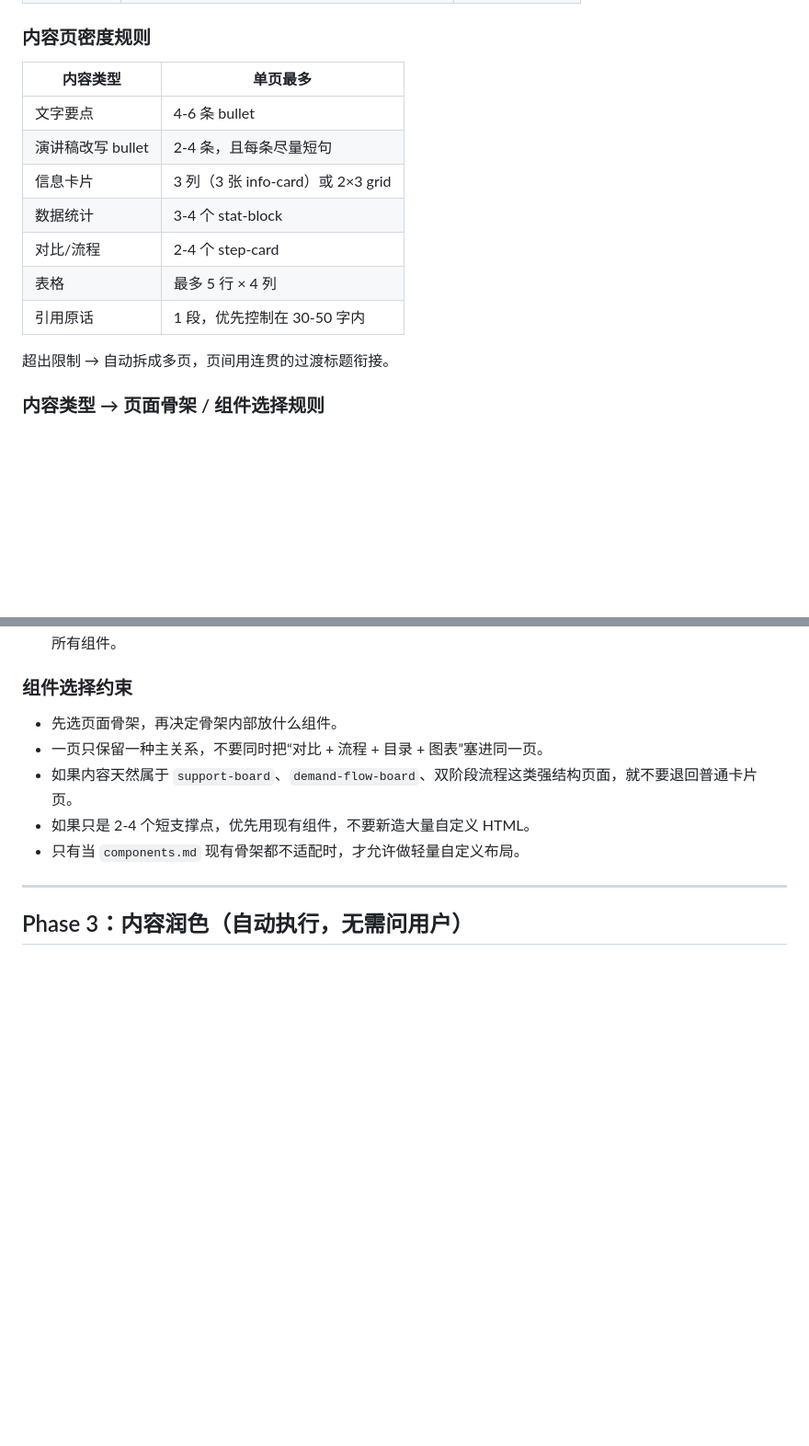
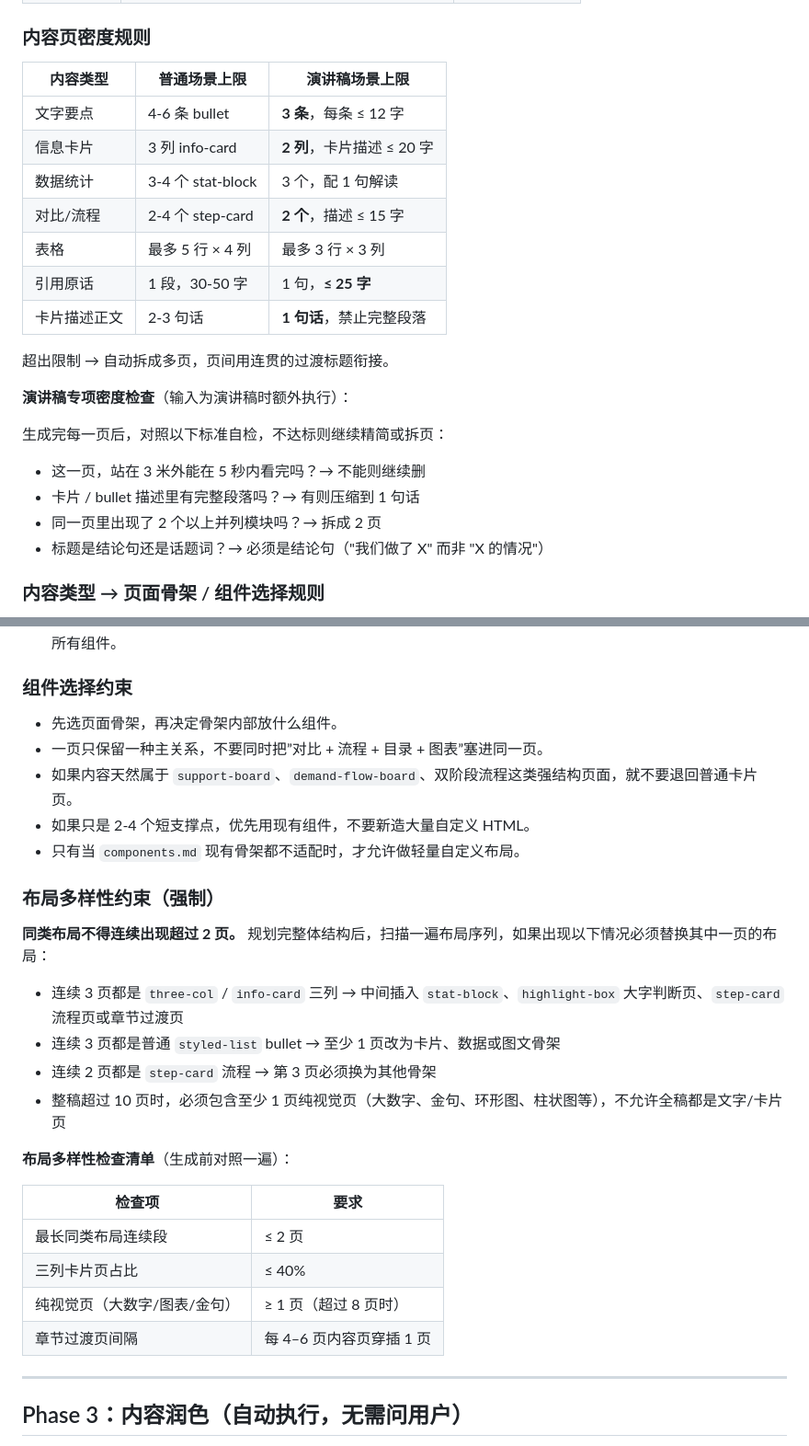
Before and after one commit to FeeiCN/slide-writer, a Markdown page: SKILL.md, 2 parts joined by grey strips. Shown at 92% size. Drawn GitHub-style; blank space fills up the shorter version.

Commit message:
Enforce layout variety and tighten speech-to-PPT density rules
Layout diversity:
- Same layout type must not repeat more than 2 consecutive pages
- three-col/info-card capped at 40% of total slides
- At least 1 visual-only page required for decks >8 slides
- Added layout checklist to run before generation

Speech-to-PPT density:
- Separate tighter limits for speech input: 3 bullets max,
  2-col cards, 1-sentence card body, 25-char quote cap
- Added 5-second readability self-check per slide

Co-Authored-By: Claude Sonnet 4.6 <noreply@anthropic.com>

```diff
--- a/SKILL.md
+++ b/SKILL.md
@@ -169,17 +169,26 @@ git pull --ff-only
 
 ### 内容页密度规则
 
-| 内容类型 | 单页最多 |
-|---|---|
-| 文字要点 | 4-6 条 bullet |
-| 演讲稿改写 bullet | 2-4 条，且每条尽量短句 |
-| 信息卡片 | 3 列（3 张 info-card）或 2×3 grid |
-| 数据统计 | 3-4 个 stat-block |
-| 对比/流程 | 2-4 个 step-card |
-| 表格 | 最多 5 行 × 4 列 |
-| 引用原话 | 1 段，优先控制在 30-50 字内 |
+| 内容类型 | 普通场景上限 | 演讲稿场景上限 |
+|---|---|---|
+| 文字要点 | 4-6 条 bullet | **3 条**，每条 ≤ 12 字 |
+| 信息卡片 | 3 列 info-card | **2 列**，卡片描述 ≤ 20 字 |
+| 数据统计 | 3-4 个 stat-block | 3 个，配 1 句解读 |
+| 对比/流程 | 2-4 个 step-card | **2 个**，描述 ≤ 15 字 |
+| 表格 | 最多 5 行 × 4 列 | 最多 3 行 × 3 列 |
+| 引用原话 | 1 段，30-50 字 | 1 句，**≤ 25 字** |
+| 卡片描述正文 | 2-3 句话 | **1 句话**，禁止完整段落 |
 
 超出限制 → 自动拆成多页，页间用连贯的过渡标题衔接。
+
+**演讲稿专项密度检查**（输入为演讲稿时额外执行）：
+
+生成完每一页后，对照以下标准自检，不达标则继续精简或拆页：
+
+- 这一页，站在 3 米外能在 5 秒内看完吗？→ 不能则继续删
+- 卡片 / bullet 描述里有完整段落吗？→ 有则压缩到 1 句话
+- 同一页里出现了 2 个以上并列模块吗？→ 拆成 2 页
+- 标题是结论句还是话题词？→ 必须是结论句（"我们做了 X" 而非 "X 的情况"）
 
 ### 内容类型 → 页面骨架 / 组件选择规则
 
@@ -212,10 +221,28 @@ git pull --ff-only
 ### 组件选择约束
 
 - 先选页面骨架，再决定骨架内部放什么组件。
-- 一页只保留一种主关系，不要同时把“对比 + 流程 + 目录 + 图表”塞进同一页。
+- 一页只保留一种主关系，不要同时把”对比 + 流程 + 目录 + 图表”塞进同一页。
 - 如果内容天然属于 `support-board`、`demand-flow-board`、双阶段流程这类强结构页面，就不要退回普通卡片页。
 - 如果只是 2-4 个短支撑点，优先用现有组件，不要新造大量自定义 HTML。
 - 只有当 `components.md` 现有骨架都不适配时，才允许做轻量自定义布局。
+
+### 布局多样性约束（强制）
+
+**同类布局不得连续出现超过 2 页。** 规划完整体结构后，扫描一遍布局序列，如果出现以下情况必须替换其中一页的布局：
+
+- 连续 3 页都是 `three-col` / `info-card` 三列 → 中间插入 `stat-block`、`highlight-box` 大字判断页、`step-card` 流程页或章节过渡页
+- 连续 3 页都是普通 `styled-list` bullet → 至少 1 页改为卡片、数据或图文骨架
+- 连续 2 页都是 `step-card` 流程 → 第 3 页必须换为其他骨架
+- 整稿超过 10 页时，必须包含至少 1 页纯视觉页（大数字、金句、环形图、柱状图等），不允许全稿都是文字/卡片页
+
+**布局多样性检查清单**（生成前对照一遍）：
+
+| 检查项 | 要求 |
+|---|---|
+| 最长同类布局连续段 | ≤ 2 页 |
+| 三列卡片页占比 | ≤ 40% |
+| 纯视觉页（大数字/图表/金句）| ≥ 1 页（超过 8 页时） |
+| 章节过渡页间隔 | 每 4–6 页内容页穿插 1 页 |
 
 ---
 
```
